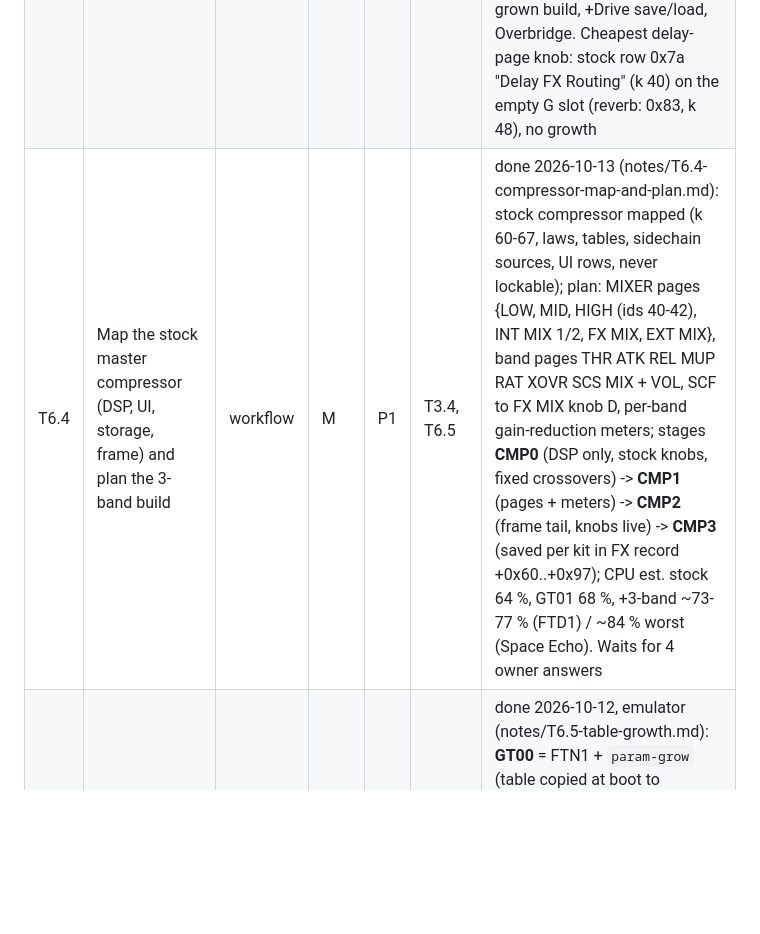
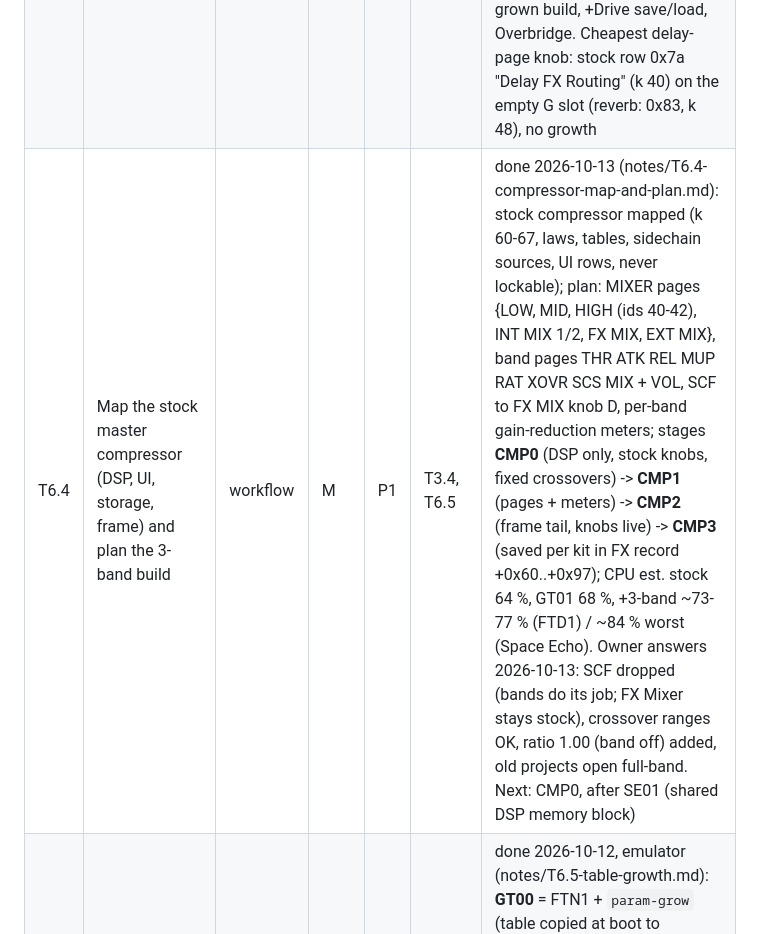
Before and after one commit to naturarum/dn2-cfw, a Markdown page: ROADMAP.md, the part around the change. Rendered like a GitHub page; blank space fills up the shorter version.

```diff
--- a/ROADMAP.md
+++ b/ROADMAP.md
@@ -190,7 +190,7 @@ Each new effect is its own mod, so you choose one at build time and only one is
 |---|---|---|---|---|---|---|
 | T6.0 | FX parameter room: frame words and kit storage for extra pages | dn2-fw session | M | P2 | T3.3 | paused 2026-10-06 (overlap with dn2_firmware_explore; owner contacting its author). Found: 32 free frame words (30-word tail + 2), proven end to end in the emulators; 28 reserved words per kit FX record for storage (notes/T6.0-fx-params-room.md) |
 | T6.1 | Can the parameter table grow? (study; user 2026-10-12: "I took it as off limits") | agent | M | P1 | T5.0, T6.0 | done 2026-10-12, emulator and static only (notes/T6.1-table-growth-study.md): **yes, with conditions**. Row ids are never saved (projects store slot k); 114 same-length operand edits (56 base refs, 58 count compares); relocated + 8 rows in the emulator: 25 screens byte-identical to stock, new knobs draw, turn and save. Conditions: resize `ParameterUpdateCache` before new rows get CCs; set the no-lock display flag on FX rows (else a p-lock lands on sound slot k); per-row rules (section 3.4). Not yet: cold boot of a grown build, +Drive save/load, Overbridge. Cheapest delay-page knob: stock row 0x7a "Delay FX Routing" (k 40) on the empty G slot (reverb: 0x83, k 48), no growth |
-| T6.4 | Map the stock master compressor (DSP, UI, storage, frame) and plan the 3-band build | workflow | M | P1 | T3.4, T6.5 | done 2026-10-13 (notes/T6.4-compressor-map-and-plan.md): stock compressor mapped (k 60-67, laws, tables, sidechain sources, UI rows, never lockable); plan: MIXER pages {LOW, MID, HIGH (ids 40-42), INT MIX 1/2, FX MIX, EXT MIX}, band pages THR ATK REL MUP RAT XOVR SCS MIX + VOL, SCF to FX MIX knob D, per-band gain-reduction meters; stages **CMP0** (DSP only, stock knobs, fixed crossovers) -> **CMP1** (pages + meters) -> **CMP2** (frame tail, knobs live) -> **CMP3** (saved per kit in FX record +0x60..+0x97); CPU est. stock 64 %, GT01 68 %, +3-band ~73-77 % (FTD1) / ~84 % worst (Space Echo). Waits for 4 owner answers |
+| T6.4 | Map the stock master compressor (DSP, UI, storage, frame) and plan the 3-band build | workflow | M | P1 | T3.4, T6.5 | done 2026-10-13 (notes/T6.4-compressor-map-and-plan.md): stock compressor mapped (k 60-67, laws, tables, sidechain sources, UI rows, never lockable); plan: MIXER pages {LOW, MID, HIGH (ids 40-42), INT MIX 1/2, FX MIX, EXT MIX}, band pages THR ATK REL MUP RAT XOVR SCS MIX + VOL, SCF to FX MIX knob D, per-band gain-reduction meters; stages **CMP0** (DSP only, stock knobs, fixed crossovers) -> **CMP1** (pages + meters) -> **CMP2** (frame tail, knobs live) -> **CMP3** (saved per kit in FX record +0x60..+0x97); CPU est. stock 64 %, GT01 68 %, +3-band ~73-77 % (FTD1) / ~84 % worst (Space Echo). Owner answers 2026-10-13: SCF dropped (bands do its job; FX Mixer stays stock), crossover ranges OK, ratio 1.00 (band off) added, old projects open full-band. Next: CMP0, after SE01 (shared DSP memory block) |
 | T6.5 | Grow the parameter table (user 2026-10-12: "let's commit this big thing"), for the 3-band compressor and later knobs | agent | L | P1 | T6.1 | done 2026-10-12, emulator (notes/T6.5-table-growth.md): **GT00** = FTN1 + `param-grow` (table copied at boot to `0x47D00000`, room for 0x180 rows, 149 sites: 56 operands, 57 bounds + the display accessor, 33 MIDI-cache constants), sha256 `4cfe8056...d13d`; **GT01** = GT00 + 17 inert rows for the compressor, `4c64c5dc...e41e`; both brickcheck ACCEPT 12/12. FTN1-identical: boot maps, p-locks, LFO list, randomisers, copy/paste, MIDI out, a 7,100-message CC/NRPN flood, the 12.9 MB working project image. Storage: a kit save keeps k 25-69 only; 28 unused FX-record words (+0x60..+0x97) for the compressor need hooks. **GT00 on the unit 2026-10-13: all good, +Drive save and load fine (user).** GT00 cold start fine; **GT01 on the unit 2026-10-13: all good (user)**. Still unit-only: Overbridge. Guides `out/T6.5/FLASH-GT00.md`, `FLASH-GT01.md` |
 | T6.2 | Design: crossover plus three compressors. It needs more knobs than the stock page has, so a new page via the core | | M | P2 | T6.4, T6.1 | todo |
 | T6.3 | Build, simulate, test on the unit | | L | P2 | T6.2, T5.1 | todo |
```
Also changed, not shown: HANDOFF.md (+4 -0 lines), notes/T6.4-compressor-map-and-plan.md (+11 -0 lines).
